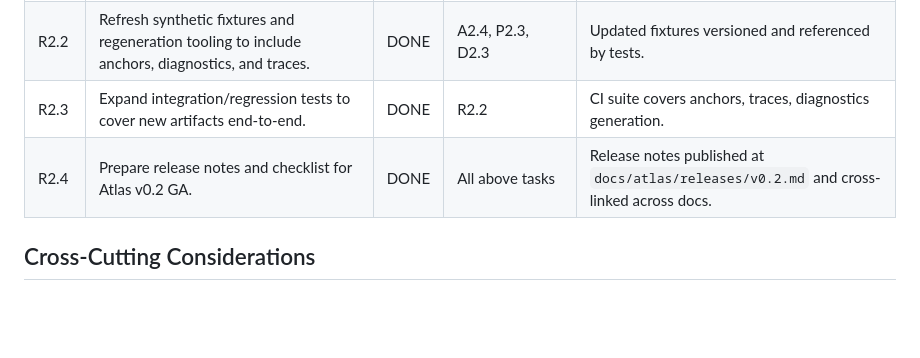
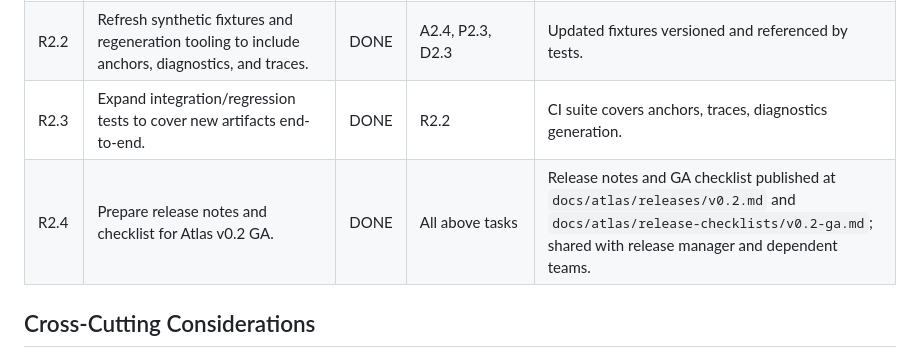
Before and after one commit to jasonwoodard/rustbelt, a Markdown page: docs/atlas/atlas-v0.2-task-board.md, the part around the change. Rendered like a GitHub page; blank space fills up the shorter version.

```diff
--- a/docs/atlas/atlas-v0.2-task-board.md
+++ b/docs/atlas/atlas-v0.2-task-board.md
@@ -55,7 +55,7 @@ Follow-up notes for D2.1: validate leverage/outlier heuristics against productio
 | R2.1 | Update user docs (`docs/atlas/README.md`, CLI examples) to include new commands/artifacts. | DONE | Feature work complete | Docs merged with CLI quickstart, diagnostics/trace coverage, and v0.2 callouts. |
 | R2.2 | Refresh synthetic fixtures and regeneration tooling to include anchors, diagnostics, and traces. | DONE | A2.4, P2.3, D2.3 | Updated fixtures versioned and referenced by tests. |
 | R2.3 | Expand integration/regression tests to cover new artifacts end-to-end. | DONE | R2.2 | CI suite covers anchors, traces, diagnostics generation. |
-| R2.4 | Prepare release notes and checklist for Atlas v0.2 GA. | DONE | All above tasks | Release notes published at `docs/atlas/releases/v0.2.md` and cross-linked across docs. |
+| R2.4 | Prepare release notes and checklist for Atlas v0.2 GA. | DONE | All above tasks | Release notes and GA checklist published at `docs/atlas/releases/v0.2.md` and `docs/atlas/release-checklists/v0.2-ga.md`; shared with release manager and dependent teams. |
 
 ## Cross-Cutting Considerations
 
```
Also changed, not shown: docs/atlas/README.md (+1 -0 lines), 1 other file.
